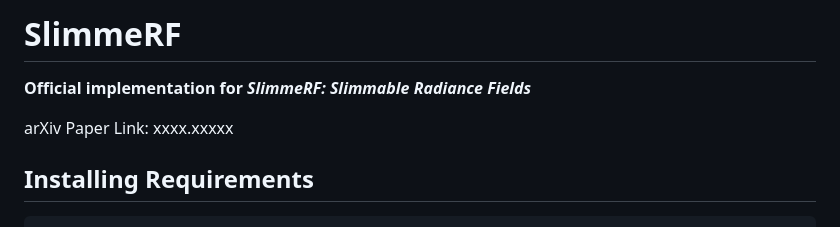
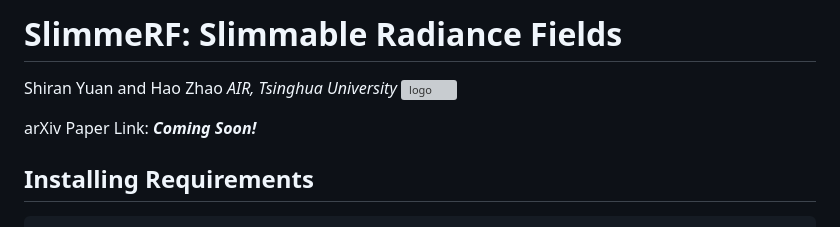
Before and after one commit to Shiran-Yuan/SlimmeRF, a Markdown page: README.md, the part around the change. Rendered like a GitHub page; grey boxes are pictures that could not be loaded.

````diff
--- a/README.md
+++ b/README.md
@@ -1,7 +1,9 @@
-# SlimmeRF
-**Official implementation for *SlimmeRF: Slimmable Radiance Fields***
+# SlimmeRF: Slimmable Radiance Fields
+Shiran Yuan and Hao Zhao
+*AIR, Tsinghua University*
+![logo](https://github.com/Shiran-Yuan/SlimmeRF/assets/105504535/1829fd23-32c4-45b0-a815-f6213e978614)
 
-arXiv Paper Link: xxxx.xxxxx
+arXiv Paper Link: ***Coming Soon!***
 
 ## Installing Requirements
 ```
````
